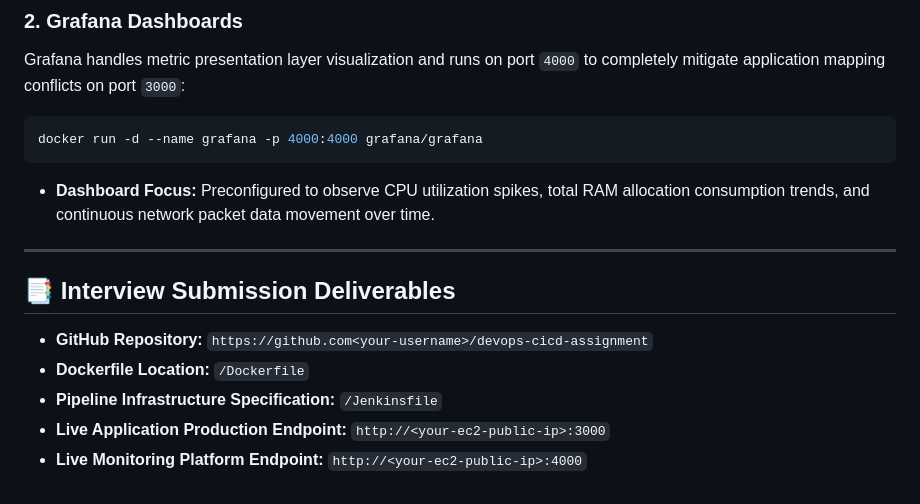
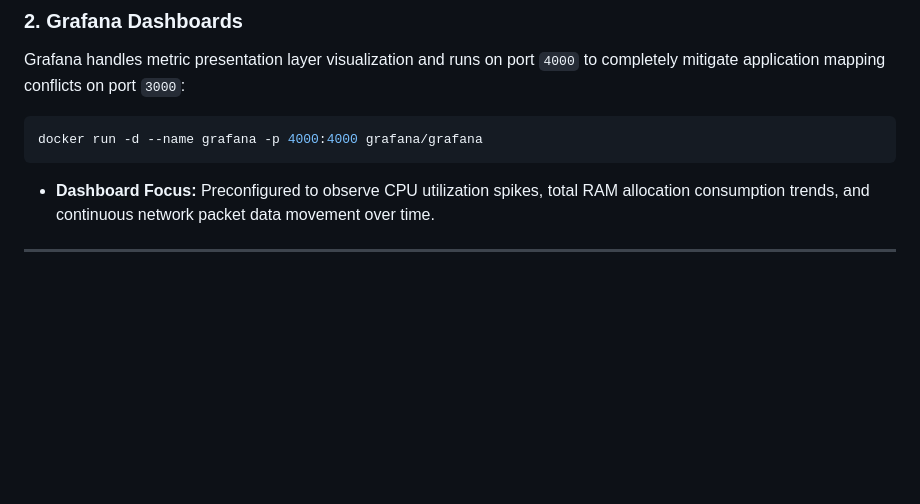
Before and after one commit to shahadejay0-web/flask-devops-app, a Markdown page: README.md, the part around the change. GitHub-like rendering; blank space fills up the shorter version.

```diff
--- a/README.md
+++ b/README.md
@@ -116,11 +116,3 @@ docker run -d --name grafana -p 4000:4000 grafana/grafana
 * **Dashboard Focus:** Preconfigured to observe CPU utilization spikes, total RAM allocation consumption trends, and continuous network packet data movement over time.
 
 ---
-
-## 📑 Interview Submission Deliverables
-
-* **GitHub Repository:** `https://github.com<your-username>/devops-cicd-assignment`
-* **Dockerfile Location:** `/Dockerfile`
-* **Pipeline Infrastructure Specification:** `/Jenkinsfile`
-* **Live Application Production Endpoint:** `http://<your-ec2-public-ip>:3000`
-* **Live Monitoring Platform Endpoint:** `http://<your-ec2-public-ip>:4000`
```
